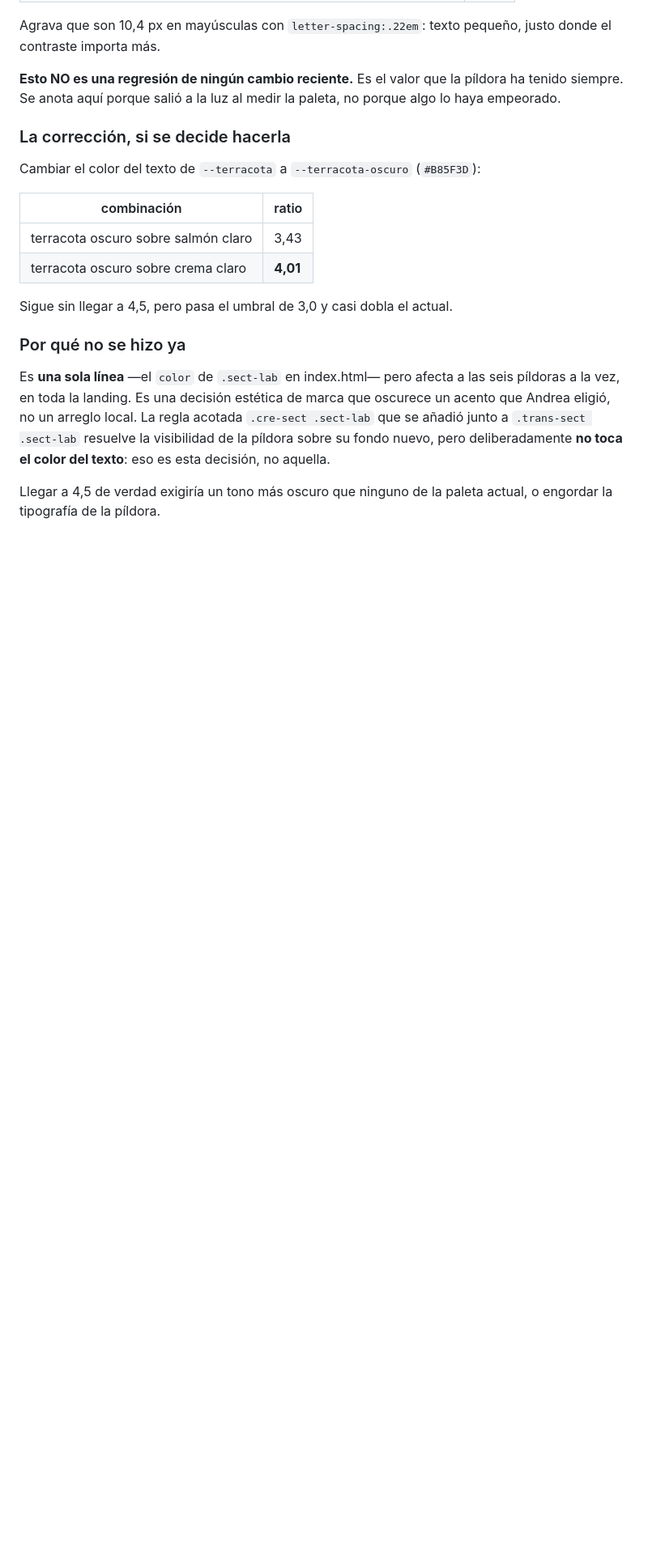
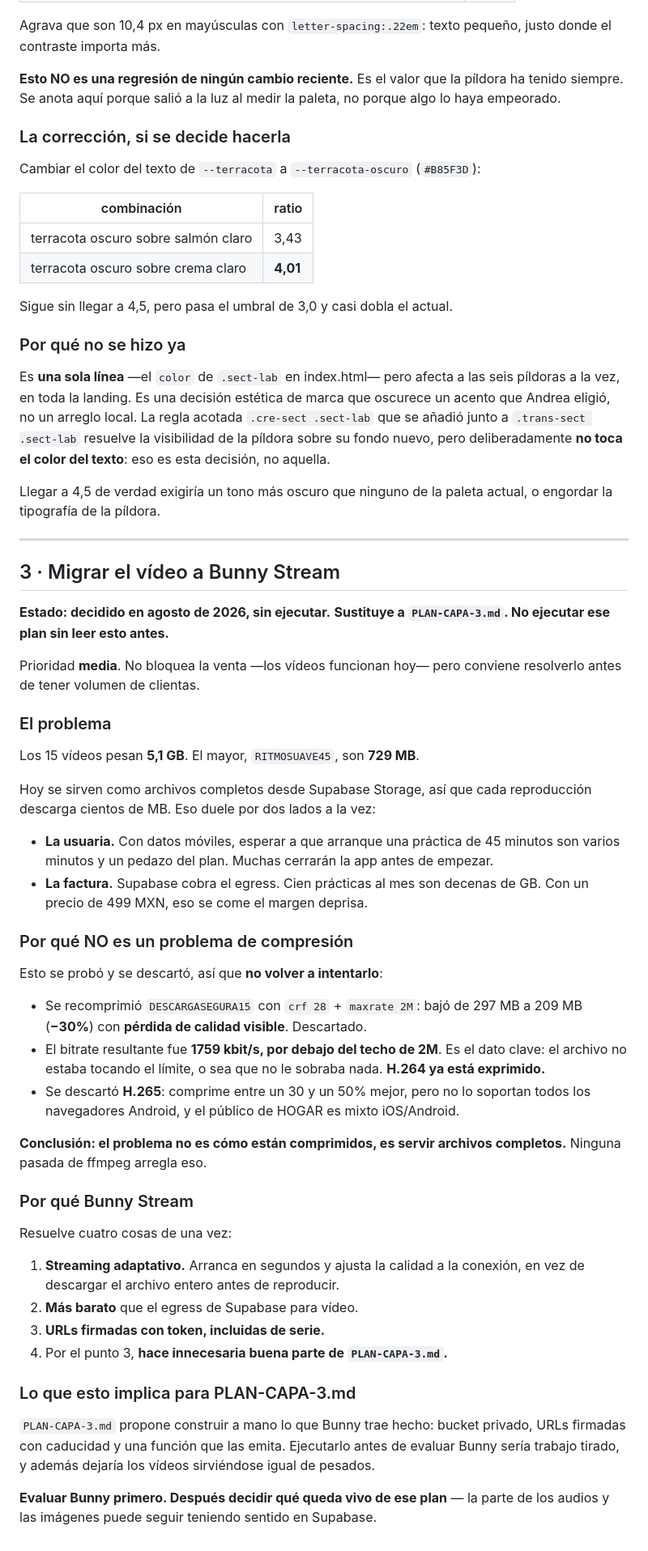
Before and after one commit to Davidespinozan/HOGAR, a Markdown page: PENDIENTES.md, the part around one of its changes. Shown at 81% size. Rendered like a GitHub page; blank space fills up the shorter version.

Commit message:
docs: decide migrar vídeo a Bunny Stream, supera PLAN-CAPA-3
- Recompresión descartada (crf 28 + maxrate 2M: -30% con pérdida
  visible; bitrate resultante por debajo del techo, sin margen real)
- H.265 descartado por soporte irregular en Android
- Bunny Stream cubre streaming adaptativo, coste y URLs firmadas
- PLAN-CAPA-3 marcado como superado para vídeo; sigue vigente para
  audios .mp3 e imágenes de marca en Supabase

```diff
--- a/PENDIENTES.md
+++ b/PENDIENTES.md
@@ -183,3 +184,62 @@ color del texto**: eso es esta decisión, no aquella.
 
 Llegar a 4,5 de verdad exigiría un tono más oscuro que ninguno de la paleta
 actual, o engordar la tipografía de la píldora.
+
+---
+
+## 3 · Migrar el vídeo a Bunny Stream
+
+**Estado: decidido en agosto de 2026, sin ejecutar.**
+**Sustituye a `PLAN-CAPA-3.md`. No ejecutar ese plan sin leer esto antes.**
+
+Prioridad **media**. No bloquea la venta —los vídeos funcionan hoy— pero conviene
+resolverlo antes de tener volumen de clientas.
+
+### El problema
+
+Los 15 vídeos pesan **5,1 GB**. El mayor, `RITMOSUAVE45`, son **729 MB**.
+
+Hoy se sirven como archivos completos desde Supabase Storage, así que cada
+reproducción descarga cientos de MB. Eso duele por dos lados a la vez:
+
+- **La usuaria.** Con datos móviles, esperar a que arranque una práctica de 45
+  minutos son varios minutos y un pedazo del plan. Muchas cerrarán la app antes
+  de empezar.
+- **La factura.** Supabase cobra el egress. Cien prácticas al mes son decenas de
+  GB. Con un precio de 499 MXN, eso se come el margen deprisa.
+
+### Por qué NO es un problema de compresión
+
+Esto se probó y se descartó, así que **no volver a intentarlo**:
+
+- Se recomprimió `DESCARGASEGURA15` con `crf 28` + `maxrate 2M`: bajó de 297 MB a
+  209 MB (**−30%**) con **pérdida de calidad visible**. Descartado.
+- El bitrate resultante fue **1759 kbit/s, por debajo del techo de 2M**. Es el
+  dato clave: el archivo no estaba tocando el límite, o sea que no le sobraba
+  nada. **H.264 ya está exprimido.**
+- Se descartó **H.265**: comprime entre un 30 y un 50% mejor, pero no lo
+  soportan todos los navegadores Android, y el público de HOGAR es mixto
+  iOS/Android.
+
+**Conclusión: el problema no es cómo están comprimidos, es servir archivos
+completos.** Ninguna pasada de ffmpeg arregla eso.
+
+### Por qué Bunny Stream
+
+Resuelve cuatro cosas de una vez:
+
+1. **Streaming adaptativo.** Arranca en segundos y ajusta la calidad a la
+   conexión, en vez de descargar el archivo entero antes de reproducir.
+2. **Más barato** que el egress de Supabase para vídeo.
+3. **URLs firmadas con token, incluidas de serie.**
+4. Por el punto 3, **hace innecesaria buena parte de `PLAN-CAPA-3.md`.**
+
+### Lo que esto implica para PLAN-CAPA-3.md
+
+`PLAN-CAPA-3.md` propone construir a mano lo que Bunny trae hecho: bucket
+privado, URLs firmadas con caducidad y una función que las emita. Ejecutarlo
+antes de evaluar Bunny sería trabajo tirado, y además dejaría los vídeos
+sirviéndose igual de pesados.
+
+**Evaluar Bunny primero. Después decidir qué queda vivo de ese plan** — la parte
+de los audios y las imágenes puede seguir teniendo sentido en Supabase.
```
Also changed, not shown: other parts of PENDIENTES.md (+1 -0 lines), PLAN-CAPA-3.md (+16 -0 lines).
